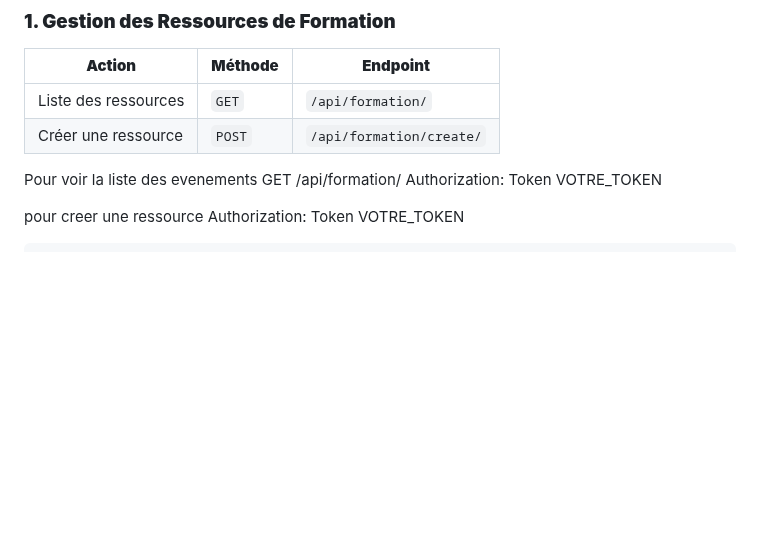
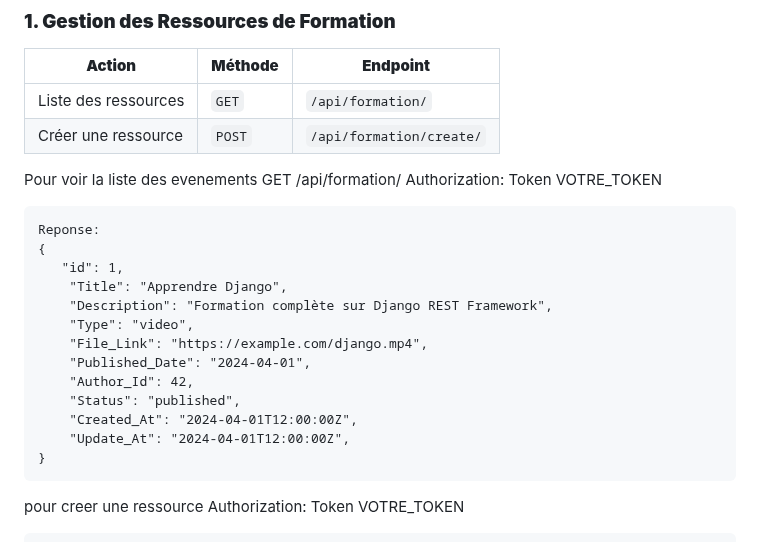
Before and after one commit to mbassi237/projet-personnel, a Markdown page: README.md, the part around the change. Drawn GitHub-style; blank space fills up the shorter version.

````diff
--- a/README.md
+++ b/README.md
@@ -139,7 +139,21 @@ my_project/
 Pour voir la liste des evenements
 GET /api/formation/
 Authorization: Token VOTRE_TOKEN
-
+```
+Reponse:
+{
+   "id": 1,
+    "Title": "Apprendre Django",
+    "Description": "Formation complète sur Django REST Framework",
+    "Type": "video",
+    "File_Link": "https://example.com/django.mp4",
+    "Published_Date": "2024-04-01",
+    "Author_Id": 42,
+    "Status": "published",
+    "Created_At": "2024-04-01T12:00:00Z",
+    "Update_At": "2024-04-01T12:00:00Z",
+}
+```
 
 pour creer une ressource
 Authorization: Token VOTRE_TOKEN
````
